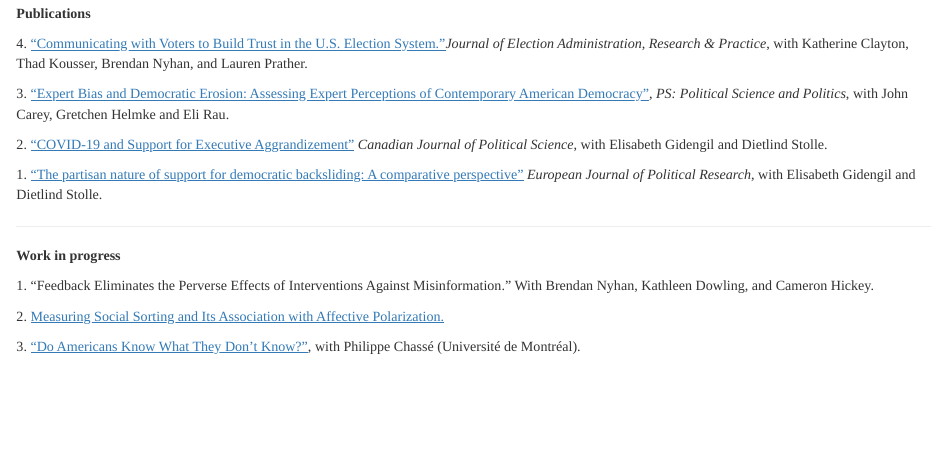
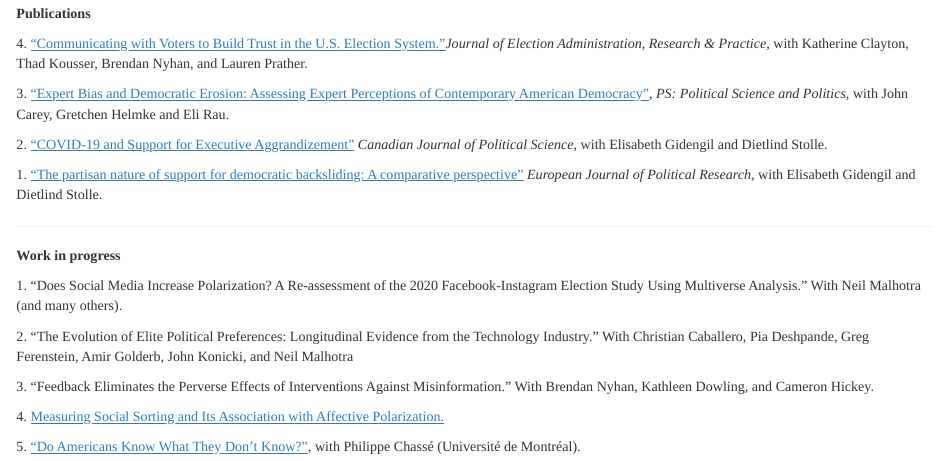
Before and after one commit to obbergeron/obbergeron.github.io, an R Markdown document (index.Rmd): the page in a window 1100 px wide, from 280 px down. The pictures show the output file index.html that the author committed with the source, opened offline; library style sheets and scripts come from the installed R packages.

Commit message:
update working papers

```diff
--- a/index.Rmd
+++ b/index.Rmd
@@ -21,11 +21,16 @@ You can find a copy of my CV <a href="cv/cv_2.pdf"><u>here</u></a>.
 <hr>
 <b>Work in progress</b>
 
-1\. "Feedback Eliminates the Perverse Effects of Interventions Against Misinformation." With Brendan Nyhan, Kathleen Dowling, and Cameron Hickey.
+1\. "Does Social Media Increase Polarization? A Re-assessment of the 2020 Facebook-Instagram Election Study Using Multiverse Analysis." With Neil Malhotra (and many others).
 
-2\. <a href="papers/Bergeron-Boutin_Olivier_PoliticalScience_thesis.pdf"><u>Measuring Social Sorting and Its Association with Affective Polarization.</u></a>
+2\. "The Evolution of Elite Political Preferences: Longitudinal Evidence from the Technology Industry." With Christian Caballero, Pia Deshpande, Greg Ferenstein, Amir Golderb, John Konicki, and Neil Malhotra
 
-3\. <a href="work_in_progress/knowledge_assessments_ms_csdc.pdf"><u>"Do Americans Know What They Don't Know?"</u></a>, with Philippe Chassé (Université de Montréal).
+
+3\. "Feedback Eliminates the Perverse Effects of Interventions Against Misinformation." With Brendan Nyhan, Kathleen Dowling, and Cameron Hickey.
+
+4\. <a href="papers/Bergeron-Boutin_Olivier_PoliticalScience_thesis.pdf"><u>Measuring Social Sorting and Its Association with Affective Polarization.</u></a>
+
+5\. <a href="work_in_progress/knowledge_assessments_ms_csdc.pdf"><u>"Do Americans Know What They Don't Know?"</u></a>, with Philippe Chassé (Université de Montréal).
 
 <p style = "margin-left:5%"></p>
 
```
Also changed, not shown: index.html.
